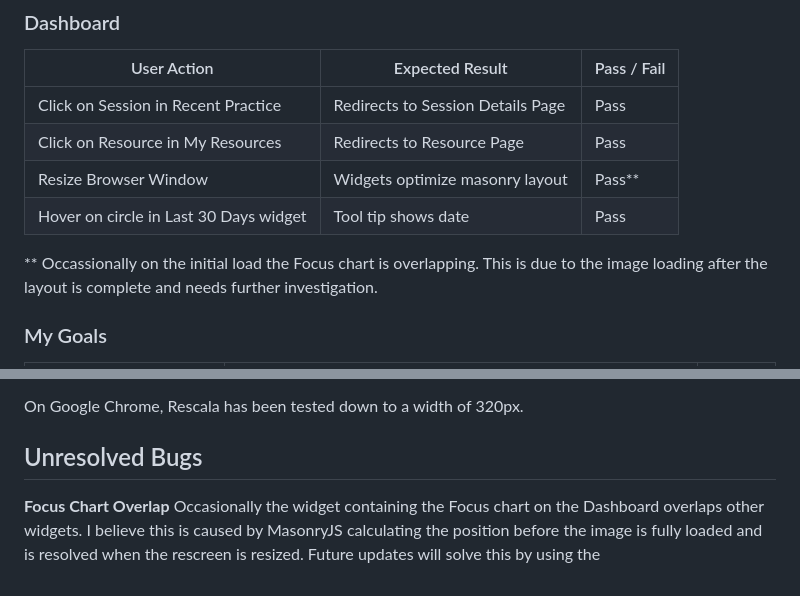
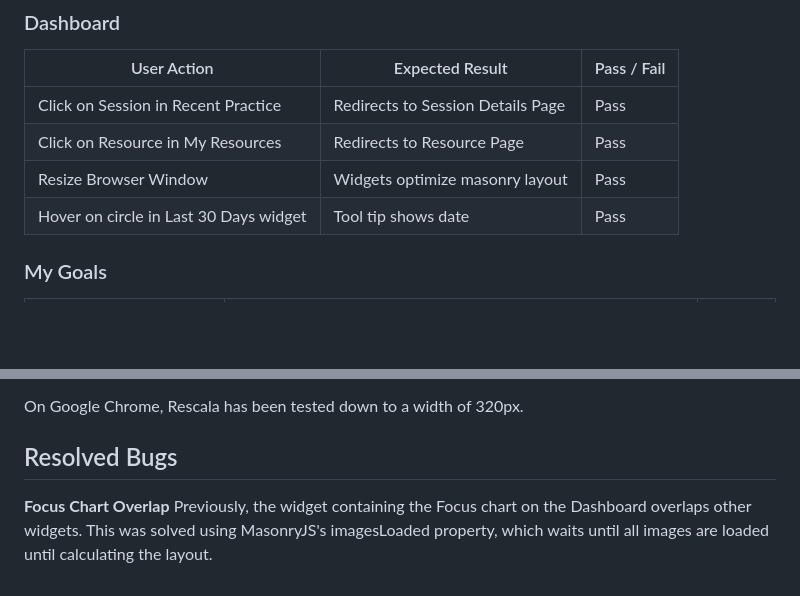
Before and after one commit to denham-ed/rescala, a Markdown page: documentation/docs/TESTING.md, 2 parts joined by grey strips. GitHub-like rendering; blank space fills up the shorter version.

Commit message:
Add bug resolution to readme

```diff
--- a/documentation/docs/TESTING.md
+++ b/documentation/docs/TESTING.md
@@ -59,10 +59,9 @@ All tests pass successfuly, as shown below.
 |--|--|--|
 |Click on Session in Recent Practice  | Redirects to Session Details Page  | Pass |
 |Click on Resource in My Resources  | Redirects to Resource Page | Pass |
-|Resize Browser Window  | Widgets optimize masonry layout  | Pass** |
+|Resize Browser Window  | Widgets optimize masonry layout  | Pass |
 |Hover on circle in Last 30 Days widget | Tool tip shows date | Pass |
 
-** Occassionally on the initial load the Focus chart is overlapping. This is due to the image loading after the layout is complete and needs further investigation.
 
 ### My Goals
 
@@ -275,7 +274,7 @@ The Responsive View extension allows for simultaneous testing on the following d
 
 On Google Chrome, Rescala has been tested down to a width of 320px.
 
-## Unresolved Bugs
+## Resolved Bugs
 **Focus Chart Overlap**
-Occasionally the widget containing the Focus chart on the Dashboard overlaps other widgets.
-I believe this is caused by MasonryJS calculating the position before the image is fully loaded and is resolved when the rescreen is resized. Future updates will solve this by using the
+Previously, the widget containing the Focus chart on the Dashboard overlaps other widgets.
+This was solved using MasonryJS's imagesLoaded property, which waits until all images are loaded until calculating the layout.
```
